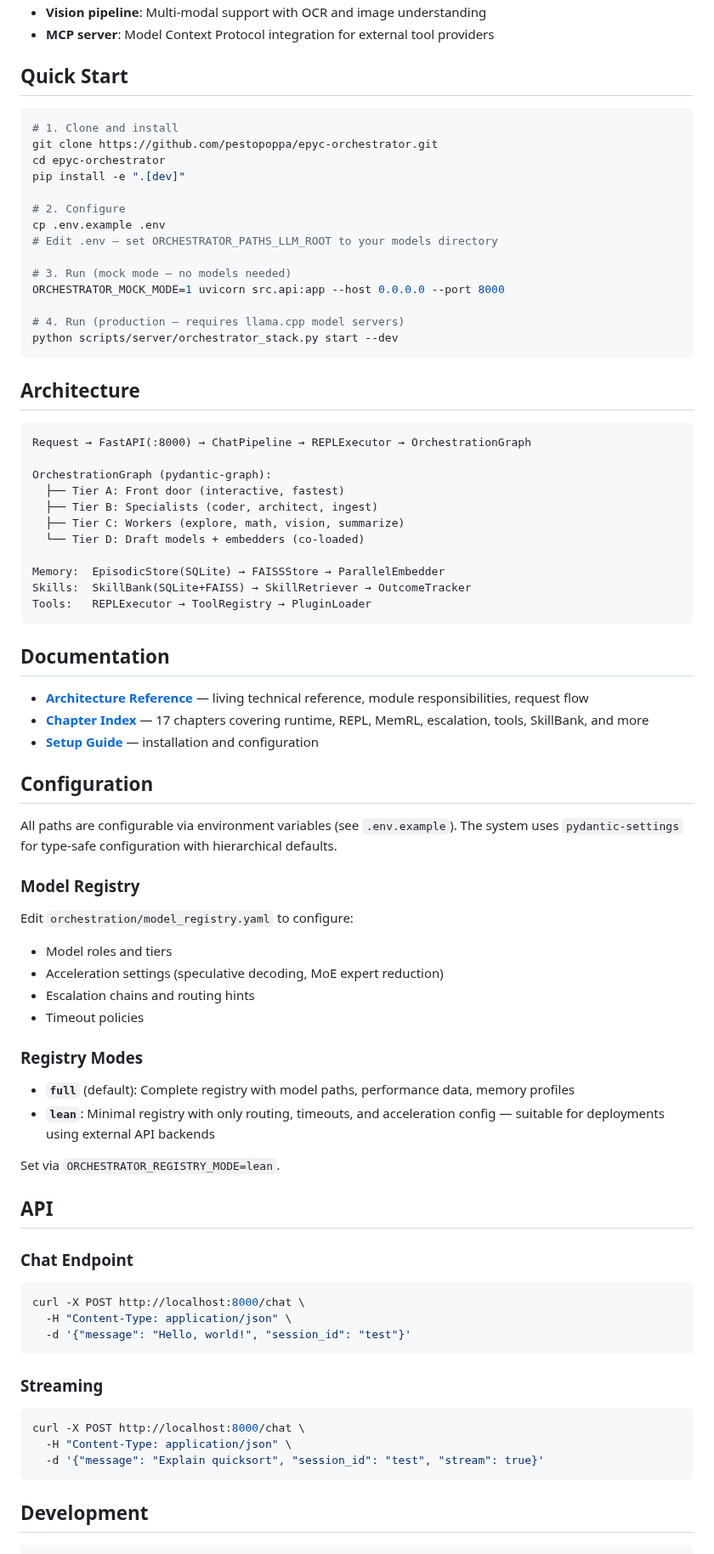
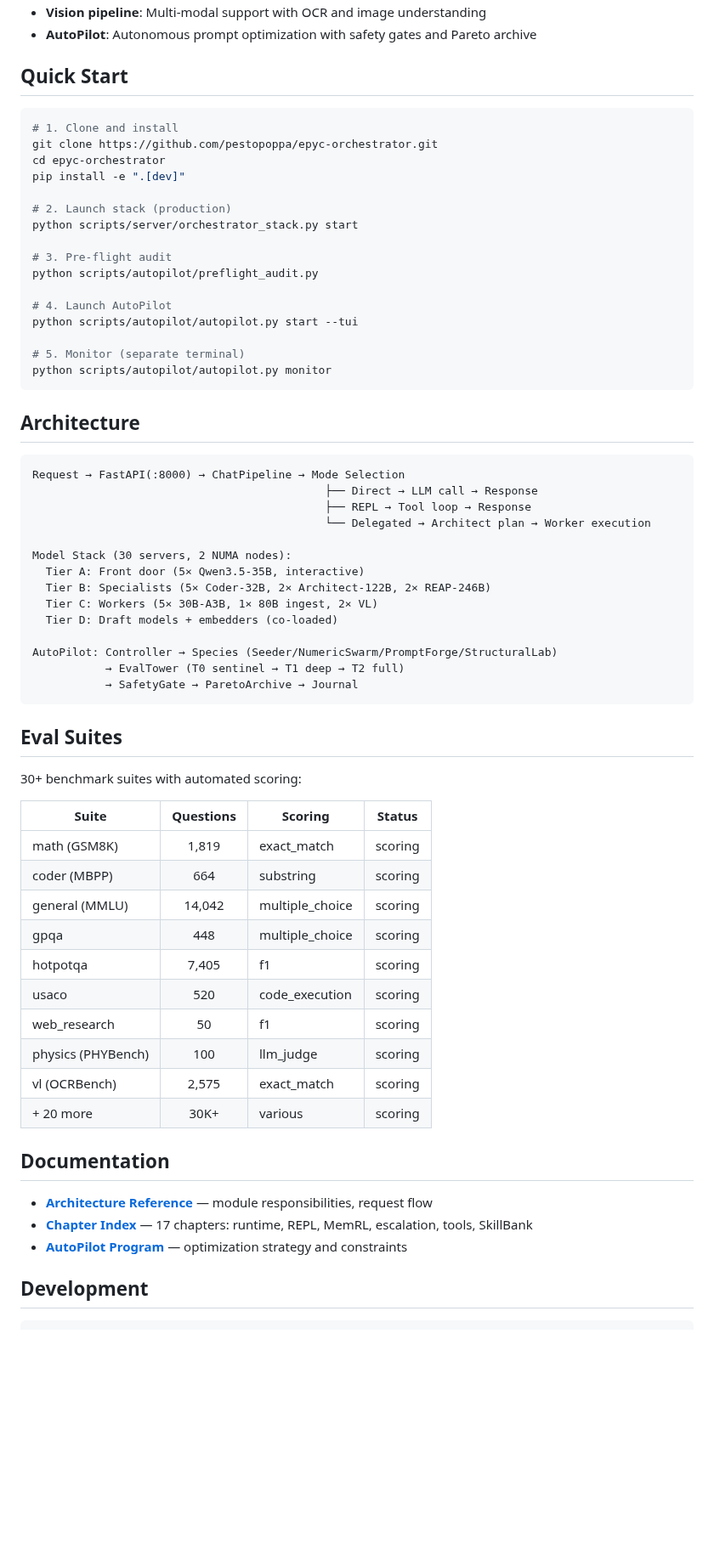
Before and after one commit to pestopoppa/epyc-orchestrator, a Markdown page: README.md, the part around one of its changes. Shown at 85% size. GitHub-like rendering; blank space fills up the shorter version.

Commit message:
README refresh: AutoPilot plots, production stack table, 30+ eval suites
Major README rewrite reflecting current state:
- AutoPilot optimization plots (objectives 2x2, per-suite quality)
- Production stack table (30 servers, v3 speeds)
- AM KV compaction, web search, 30+ eval suites
- Architecture diagram, preflight audit, monitor command

Co-Authored-By: Claude Opus 4.6 (1M context) <noreply@anthropic.com>

````diff
--- a/README.md
+++ b/README.md
@@ -12,5 +41,5 @@ Hierarchical multi-model orchestration for local LLM inference. Routes tasks acr
 - **Vision pipeline**: Multi-modal support with OCR and image understanding
-- **MCP server**: Model Context Protocol integration for external tool providers
+- **AutoPilot**: Autonomous prompt optimization with safety gates and Pareto archive
 
 ## Quick Start
 
@@ -20,75 +49,60 @@ git clone https://github.com/pestopoppa/epyc-orchestrator.git
 cd epyc-orchestrator
 pip install -e ".[dev]"
 
-# 2. Configure
-cp .env.example .env
-# Edit .env — set ORCHESTRATOR_PATHS_LLM_ROOT to your models directory
+# 2. Launch stack (production)
+python scripts/server/orchestrator_stack.py start
 
-# 3. Run (mock mode — no models needed)
-ORCHESTRATOR_MOCK_MODE=1 uvicorn src.api:app --host 0.0.0.0 --port 8000
+# 3. Pre-flight audit
+python scripts/autopilot/preflight_audit.py
 
-# 4. Run (production — requires llama.cpp model servers)
-python scripts/server/orchestrator_stack.py start --dev
+# 4. Launch AutoPilot
+python scripts/autopilot/autopilot.py start --tui
+
+# 5. Monitor (separate terminal)
+python scripts/autopilot/autopilot.py monitor
 ```
 
 ## Architecture
 
 ```
-Request → FastAPI(:8000) → ChatPipeline → REPLExecutor → OrchestrationGraph
+Request → FastAPI(:8000) → ChatPipeline → Mode Selection
+                                            ├── Direct → LLM call → Response
+                                            ├── REPL → Tool loop → Response
+                                            └── Delegated → Architect plan → Worker execution
 
-OrchestrationGraph (pydantic-graph):
-  ├── Tier A: Front door (interactive, fastest)
-  ├── Tier B: Specialists (coder, architect, ingest)
-  ├── Tier C: Workers (explore, math, vision, summarize)
-  └── Tier D: Draft models + embedders (co-loaded)
+Model Stack (30 servers, 2 NUMA nodes):
+  Tier A: Front door (5× Qwen3.5-35B, interactive)
+  Tier B: Specialists (5× Coder-32B, 2× Architect-122B, 2× REAP-246B)
+  Tier C: Workers (5× 30B-A3B, 1× 80B ingest, 2× VL)
+  Tier D: Draft models + embedders (co-loaded)
 
-Memory:  EpisodicStore(SQLite) → FAISSStore → ParallelEmbedder
-Skills:  SkillBank(SQLite+FAISS) → SkillRetriever → OutcomeTracker
-Tools:   REPLExecutor → ToolRegistry → PluginLoader
+AutoPilot: Controller → Species (Seeder/NumericSwarm/PromptForge/StructuralLab)
+           → EvalTower (T0 sentinel → T1 deep → T2 full)
+           → SafetyGate → ParetoArchive → Journal
 ```
+
+## Eval Suites
+
+30+ benchmark suites with automated scoring:
+
+| Suite | Questions | Scoring | Status |
+|-------|:---------:|---------|--------|
+| math (GSM8K) | 1,819 | exact_match | scoring |
+| coder (MBPP) | 664 | substring | scoring |
+| general (MMLU) | 14,042 | multiple_choice | scoring |
+| gpqa | 448 | multiple_choice | scoring |
+| hotpotqa | 7,405 | f1 | scoring |
+| usaco | 520 | code_execution | scoring |
+| web_research | 50 | f1 | scoring |
+| physics (PHYBench) | 100 | llm_judge | scoring |
+| vl (OCRBench) | 2,575 | exact_match | scoring |
+| + 20 more | 30K+ | various | scoring |
 
 ## Documentation
 
-- **[Architecture Reference](docs/ARCHITECTURE.md)** — living technical reference, module responsibilities, request flow
-- **[Chapter Index](docs/chapters/INDEX.md)** — 17 chapters covering runtime, REPL, MemRL, escalation, tools, SkillBank, and more
-- **[Setup Guide](docs/SETUP.md)** — installation and configuration
-
-## Configuration
-
-All paths are configurable via environment variables (see `.env.example`). The system uses `pydantic-settings` for type-safe configuration with hierarchical defaults.
-
-### Model Registry
-
-Edit `orchestration/model_registry.yaml` to configure:
-- Model roles and tiers
-- Acceleration settings (speculative decoding, MoE expert reduction)
-- Escalation chains and routing hints
-- Timeout policies
-
-### Registry Modes
-
-- **`full`** (default): Complete registry with model paths, performance data, memory profiles
-- **`lean`**: Minimal registry with only routing, timeouts, and acceleration config — suitable for deployments using external API backends
-
-Set via `ORCHESTRATOR_REGISTRY_MODE=lean`.
-
-## API
-
-### Chat Endpoint
-
-```bash
-curl -X POST http://localhost:8000/chat \
-  -H "Content-Type: application/json" \
-  -d '{"message": "Hello, world!", "session_id": "test"}'
-```
-
-### Streaming
-
-```bash
-curl -X POST http://localhost:8000/chat \
-  -H "Content-Type: application/json" \
-  -d '{"message": "Explain quicksort", "session_id": "test", "stream": true}'
-```
+- **[Architecture Reference](docs/ARCHITECTURE.md)** — module responsibilities, request flow
+- **[Chapter Index](docs/chapters/INDEX.md)** — 17 chapters: runtime, REPL, MemRL, escalation, tools, SkillBank
+- **[AutoPilot Program](scripts/autopilot/program.md)** — optimization strategy and constraints
 
 ## Development
 
````
Also changed, not shown: other parts of README.md (+38 -30 lines), docs/autopilot/hypervolume_trend.png (added), docs/autopilot/objectives_2x2.png (added), docs/autopilot/per_suite_quality.png (added).
